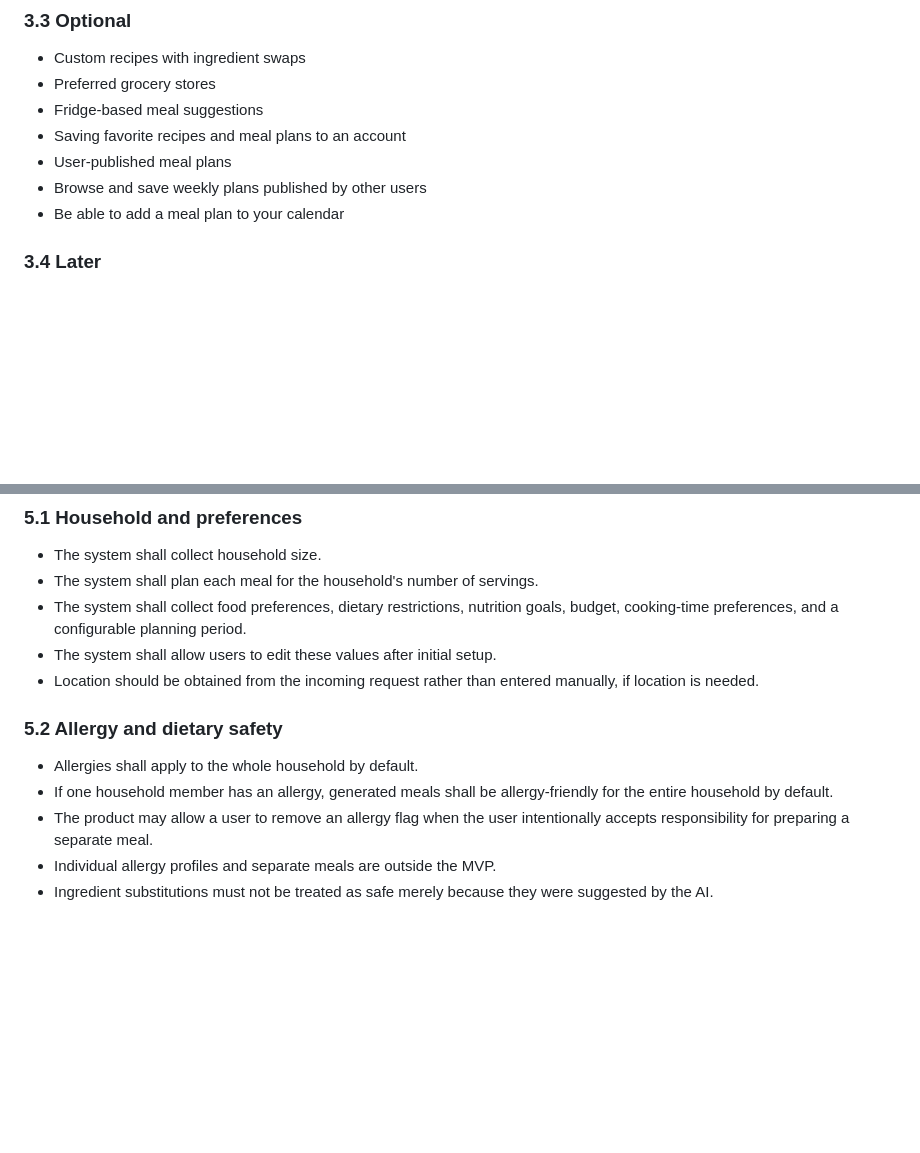
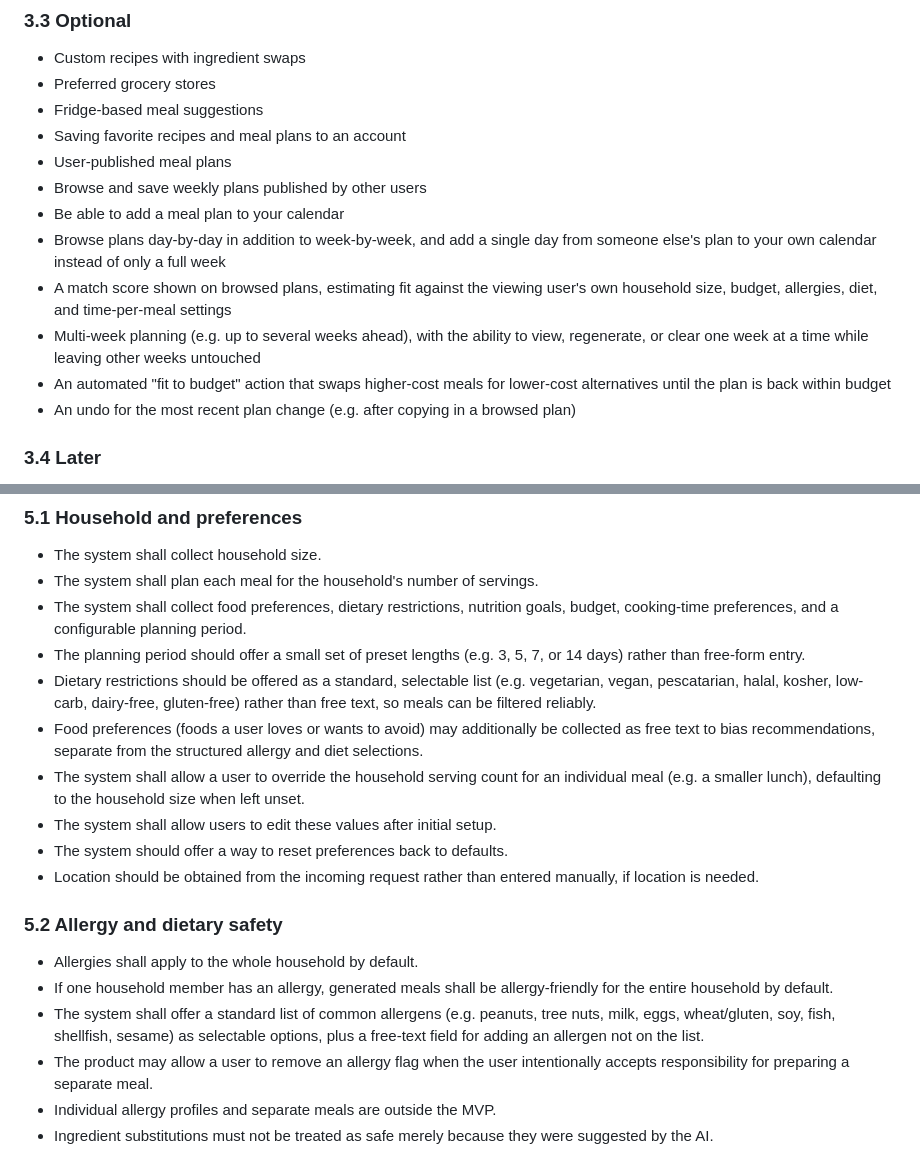
Before and after one commit to EthanJGardner/meal-planner-ensign-build-2026, a Markdown page: requirements.md, 2 parts joined by grey strips. Drawn GitHub-style; blank space fills up the shorter version.

```diff
--- a/requirements.md
+++ b/requirements.md
@@ -89,6 +89,11 @@ These features round out the core flow and should ship if time allows after Esse
 - User-published meal plans
 - Browse and save weekly plans published by other users
 - Be able to add a meal plan to your calendar
+- Browse plans day-by-day in addition to week-by-week, and add a single day from someone else's plan to your own calendar instead of only a full week
+- A match score shown on browsed plans, estimating fit against the viewing user's own household size, budget, allergies, diet, and time-per-meal settings
+- Multi-week planning (e.g. up to several weeks ahead), with the ability to view, regenerate, or clear one week at a time while leaving other weeks untouched
+- An automated "fit to budget" action that swaps higher-cost meals for lower-cost alternatives until the plan is back within budget
+- An undo for the most recent plan change (e.g. after copying in a browsed plan)
 
 ### 3.4 Later
 
@@ -146,13 +151,19 @@ The final navigation and visual design should remain simple enough for the hacka
 - The system shall collect household size.
 - The system shall plan each meal for the household's number of servings.
 - The system shall collect food preferences, dietary restrictions, nutrition goals, budget, cooking-time preferences, and a configurable planning period.
+- The planning period should offer a small set of preset lengths (e.g. 3, 5, 7, or 14 days) rather than free-form entry.
+- Dietary restrictions should be offered as a standard, selectable list (e.g. vegetarian, vegan, pescatarian, halal, kosher, low-carb, dairy-free, gluten-free) rather than free text, so meals can be filtered reliably.
+- Food preferences (foods a user loves or wants to avoid) may additionally be collected as free text to bias recommendations, separate from the structured allergy and diet selections.
+- The system shall allow a user to override the household serving count for an individual meal (e.g. a smaller lunch), defaulting to the household size when left unset.
 - The system shall allow users to edit these values after initial setup.
+- The system should offer a way to reset preferences back to defaults.
 - Location should be obtained from the incoming request rather than entered manually, if location is needed.
 
 ### 5.2 Allergy and dietary safety
 
 - Allergies shall apply to the whole household by default.
 - If one household member has an allergy, generated meals shall be allergy-friendly for the entire household by default.
+- The system shall offer a standard list of common allergens (e.g. peanuts, tree nuts, milk, eggs, wheat/gluten, soy, fish, shellfish, sesame) as selectable options, plus a free-text field for adding an allergen not on the list.
 - The product may allow a user to remove an allergy flag when the user intentionally accepts responsibility for preparing a separate meal.
 - Individual allergy profiles and separate meals are outside the MVP.
 - Ingredient substitutions must not be treated as safe merely because they were suggested by the AI.
```
Also changed, not shown: other parts of requirements.md (+18 -2 lines).
